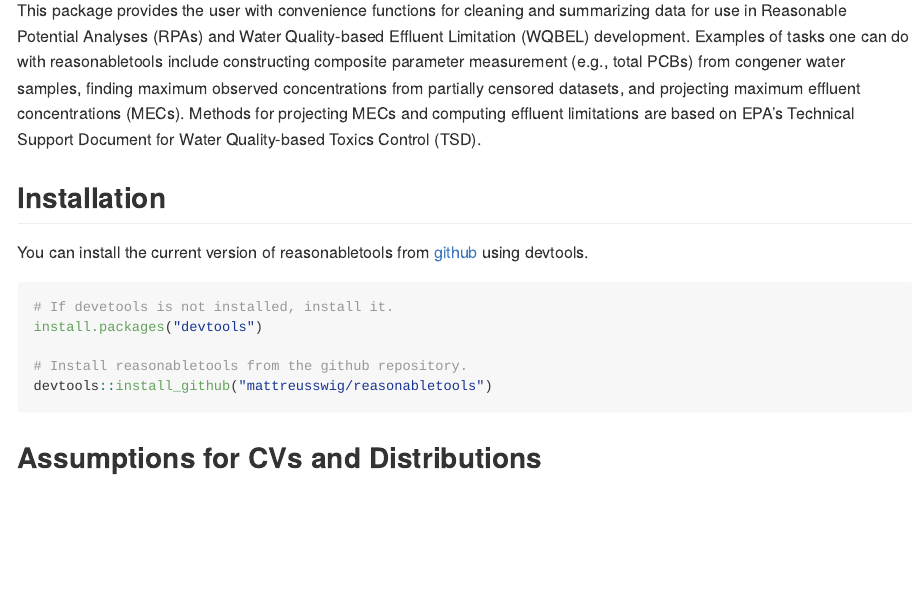
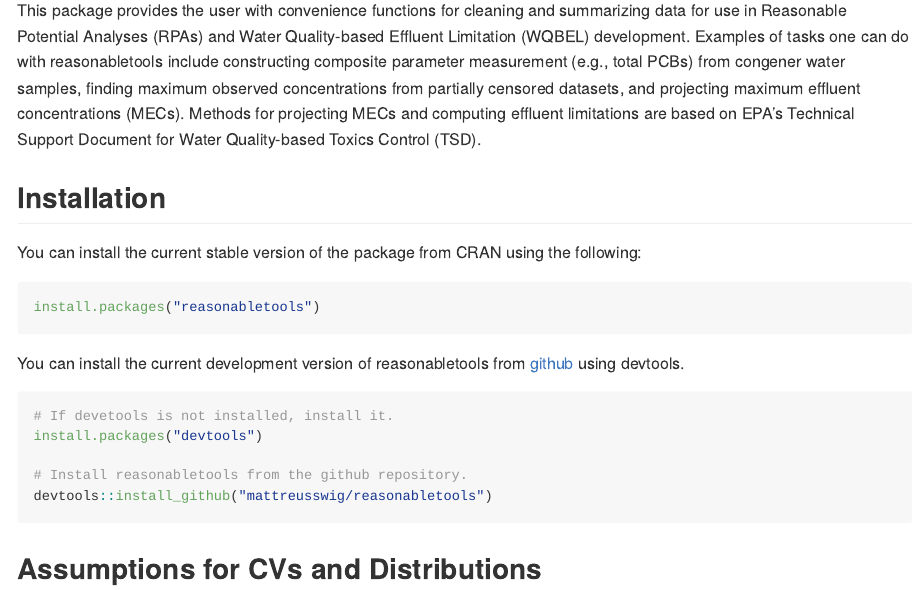
Before and after one commit to mattreusswig/reasonabletools, an R Markdown document (README.Rmd): the page in a window 1100 px wide, from 110 px down. The pictures show the output file README.md that the author committed with the source, drawn offline in the style of GitHub.

Commit message:
added cran badges

````diff
--- a/README.Rmd
+++ b/README.Rmd
@@ -16,13 +16,20 @@
 # reasonabletools
 
 <!-- badges: start -->
+[![CRAN status](https://www.r-pkg.org/badges/version/reasonabletools)](https://CRAN.R-project.org/package=reasonabletools)
 <!-- badges: end -->
 
 This package provides the user with convenience functions for cleaning and summarizing data for use in Reasonable Potential Analyses (RPAs) and Water Quality-based Effluent Limitation (WQBEL) development. Examples of tasks one can do with reasonabletools include constructing composite parameter measurement (e.g., total PCBs) from congener water samples, finding maximum observed concentrations from partially censored datasets, and projecting maximum effluent concentrations (MECs). Methods for projecting MECs and computing effluent limitations are based on EPA's Technical Support Document for Water Quality-based Toxics Control (TSD).
 
 ## Installation
 
-You can install the current version of reasonabletools from [github](https://github.com/mattreusswig/reasonabletools) using devtools.
+You can install the current stable version of the package from CRAN using the following:
+
+```r
+install.packages("reasonabletools")
+```
+
+You can install the current development version of reasonabletools from [github](https://github.com/mattreusswig/reasonabletools) using devtools.
 
 ``` r
 # If devetools is not installed, install it.
--- /dev/null
+++ b/_pkgdown.yml
@@ -0,0 +1,3 @@
+template:
+  params:
+    ganalytics: UA-252328971
````
Also changed, not shown: news.md (added, +3 -0 lines), README.md, 3 other files.
